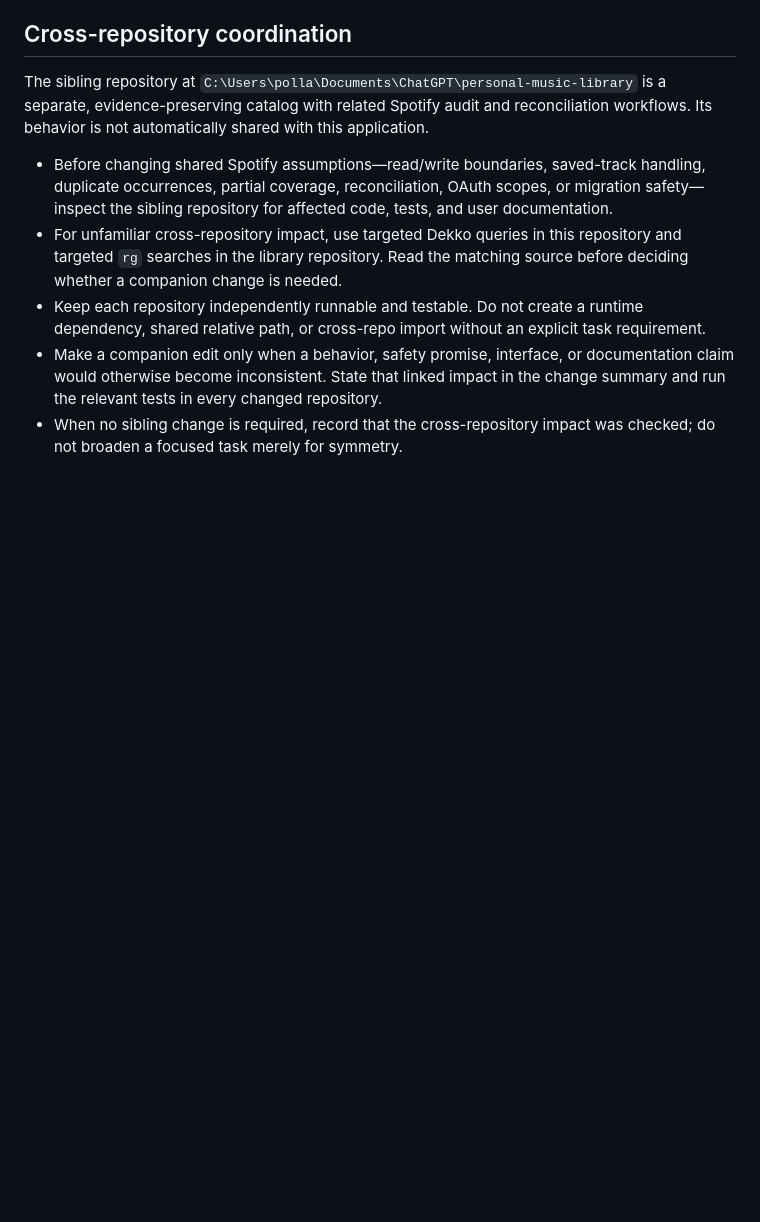
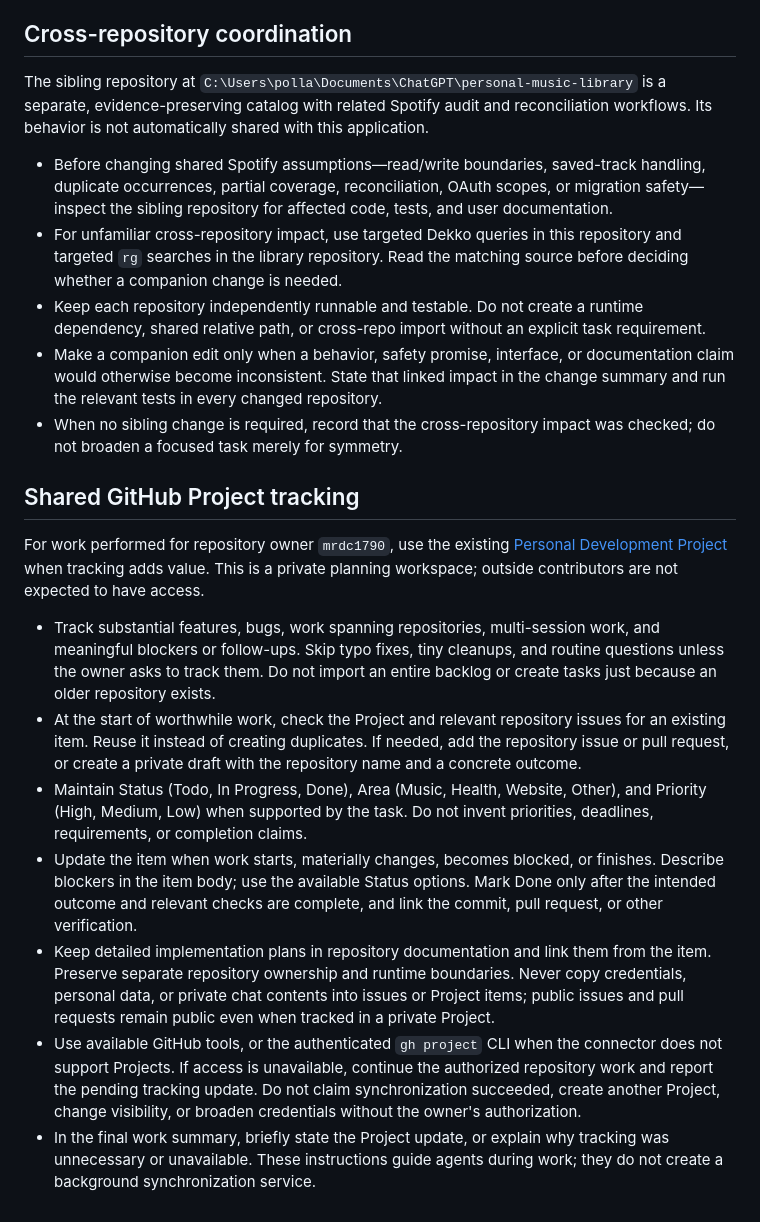
Before and after one commit to mrdc1790/spotify-shadow-release-migrator, a Markdown page: AGENTS.md, the part around the change. GitHub-like rendering; blank space fills up the shorter version.

Commit message:
docs: guide worthwhile work tracking in shared GitHub Project

```diff
--- a/AGENTS.md
+++ b/AGENTS.md
@@ -124,3 +124,39 @@ workflows. Its behavior is not automatically shared with this application.
   repository.
 - When no sibling change is required, record that the cross-repository impact
   was checked; do not broaden a focused task merely for symmetry.
+
+## Shared GitHub Project tracking
+
+For work performed for repository owner `mrdc1790`, use the existing
+[Personal Development Project](https://github.com/users/mrdc1790/projects/1)
+when tracking adds value. This is a private planning workspace; outside
+contributors are not expected to have access.
+
+- Track substantial features, bugs, work spanning repositories, multi-session
+  work, and meaningful blockers or follow-ups. Skip typo fixes, tiny cleanups,
+  and routine questions unless the owner asks to track them. Do not import an
+  entire backlog or create tasks just because an older repository exists.
+- At the start of worthwhile work, check the Project and relevant repository
+  issues for an existing item. Reuse it instead of creating duplicates. If
+  needed, add the repository issue or pull request, or create a private draft
+  with the repository name and a concrete outcome.
+- Maintain Status (Todo, In Progress, Done), Area (Music, Health, Website,
+  Other), and Priority (High, Medium, Low) when supported by the task. Do not
+  invent priorities, deadlines, requirements, or completion claims.
+- Update the item when work starts, materially changes, becomes blocked, or
+  finishes. Describe blockers in the item body; use the available Status
+  options. Mark Done only after the intended outcome and relevant checks are
+  complete, and link the commit, pull request, or other verification.
+- Keep detailed implementation plans in repository documentation and link
+  them from the item. Preserve separate repository ownership and runtime
+  boundaries. Never copy credentials, personal data, or private chat contents
+  into issues or Project items; public issues and pull requests remain public
+  even when tracked in a private Project.
+- Use available GitHub tools, or the authenticated `gh project` CLI when the
+  connector does not support Projects. If access is unavailable, continue the
+  authorized repository work and report the pending tracking update. Do not
+  claim synchronization succeeded, create another Project, change visibility,
+  or broaden credentials without the owner's authorization.
+- In the final work summary, briefly state the Project update, or explain why
+  tracking was unnecessary or unavailable. These instructions guide agents
+  during work; they do not create a background synchronization service.
```
